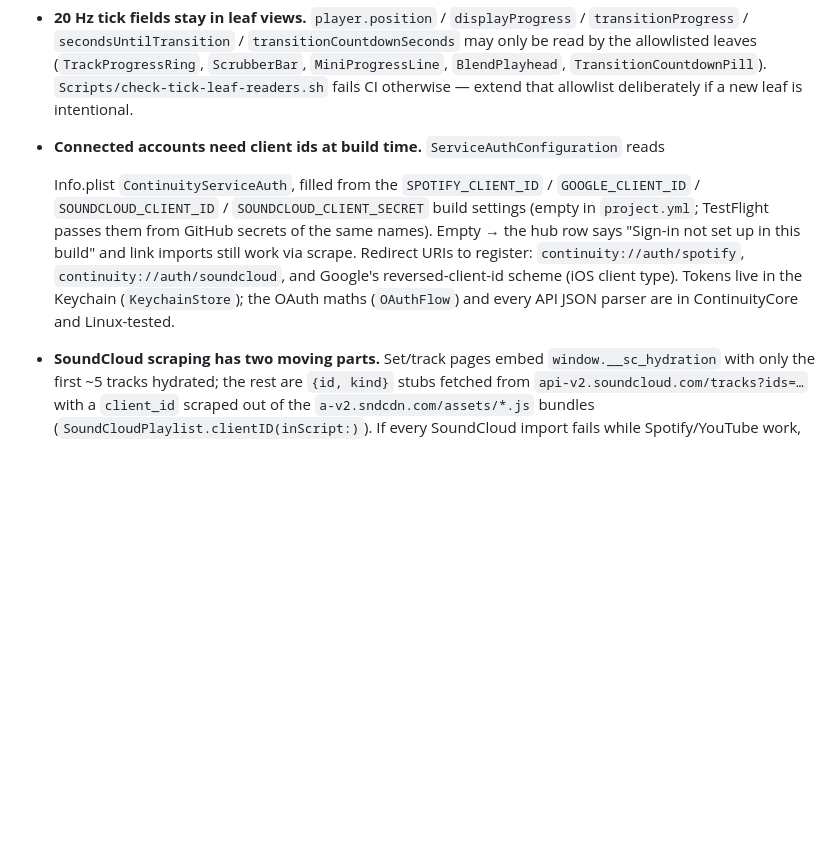
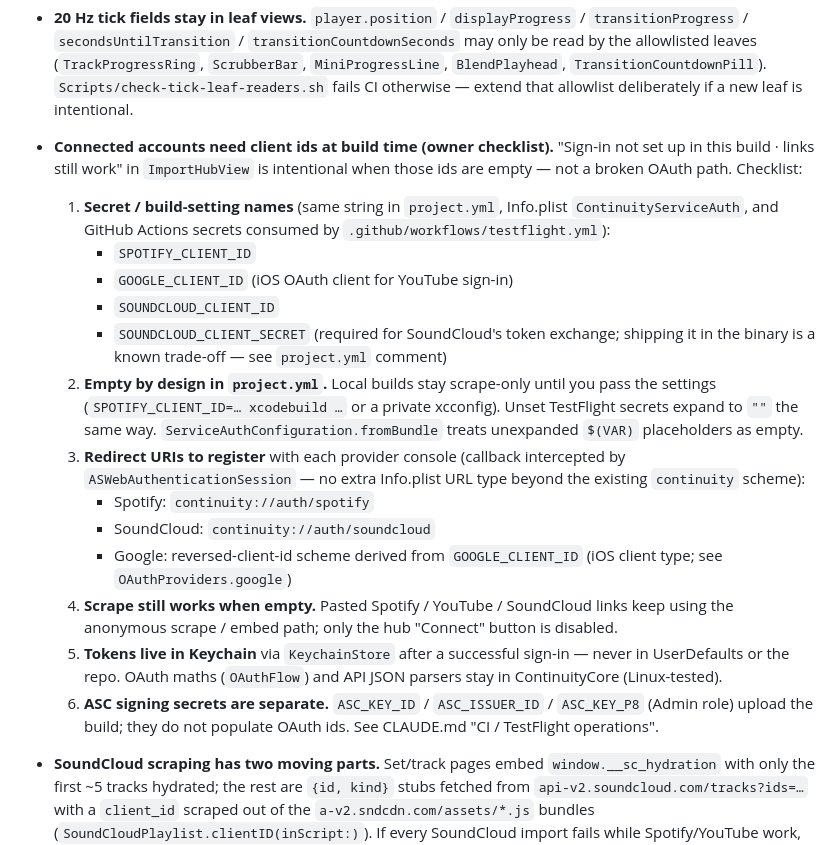
Before and after one commit to ContinuityInc/Continuity, a Markdown page: AGENTS.md, the part around the change. Rendered like a GitHub page; blank space fills up the shorter version.

Commit message:
Docs: owner checklist for connected-account OAuth secrets
Make "Sign-in not set up in this build" an intentional ops state:
secret names, empty project.yml / TestFlight defaults, redirect URIs,
scrape fallback, Keychain tokens, and ASC signing secrets as separate.

Co-authored-by: sanylax01 <sanylax01@gmail.com>

```diff
--- a/AGENTS.md
+++ b/AGENTS.md
@@ -158,15 +158,37 @@ or commit it. Bundle id `com.sanylax.continuity` (share extension
   read by the allowlisted leaves (`TrackProgressRing`, `ScrubberBar`, `MiniProgressLine`,
   `BlendPlayhead`, `TransitionCountdownPill`). `Scripts/check-tick-leaf-readers.sh` fails CI
   otherwise — extend that allowlist deliberately if a new leaf is intentional.
-- **Connected accounts need client ids at build time.** `ServiceAuthConfiguration` reads
+- **Connected accounts need client ids at build time (owner checklist).** "Sign-in not set
+  up in this build · links still work" in `ImportHubView` is intentional when those ids are
+  empty — not a broken OAuth path. Checklist:
 
-  Info.plist `ContinuityServiceAuth`, filled from the `SPOTIFY_CLIENT_ID` / `GOOGLE_CLIENT_ID` /
-  `SOUNDCLOUD_CLIENT_ID` / `SOUNDCLOUD_CLIENT_SECRET` build settings (empty in `project.yml`;
-  TestFlight passes them from GitHub secrets of the same names). Empty → the hub row says
-  "Sign-in not set up in this build" and link imports still work via scrape. Redirect URIs to
-  register: `continuity://auth/spotify`, `continuity://auth/soundcloud`, and Google's
-  reversed-client-id scheme (iOS client type). Tokens live in the Keychain (`KeychainStore`);
-  the OAuth maths (`OAuthFlow`) and every API JSON parser are in ContinuityCore and Linux-tested.
+  1. **Secret / build-setting names** (same string in `project.yml`, Info.plist
+     `ContinuityServiceAuth`, and GitHub Actions secrets consumed by
+     `.github/workflows/testflight.yml`):
+     - `SPOTIFY_CLIENT_ID`
+     - `GOOGLE_CLIENT_ID` (iOS OAuth client for YouTube sign-in)
+     - `SOUNDCLOUD_CLIENT_ID`
+     - `SOUNDCLOUD_CLIENT_SECRET` (required for SoundCloud's token exchange; shipping it in
+       the binary is a known trade-off — see `project.yml` comment)
+  2. **Empty by design in `project.yml`.** Local builds stay scrape-only until you pass the
+     settings (`SPOTIFY_CLIENT_ID=… xcodebuild …` or a private xcconfig). Unset TestFlight
+     secrets expand to `""` the same way. `ServiceAuthConfiguration.fromBundle` treats
+     unexpanded `$(VAR)` placeholders as empty.
+  3. **Redirect URIs to register** with each provider console (callback intercepted by
+     `ASWebAuthenticationSession` — no extra Info.plist URL type beyond the existing
+     `continuity` scheme):
+     - Spotify: `continuity://auth/spotify`
+     - SoundCloud: `continuity://auth/soundcloud`
+     - Google: reversed-client-id scheme derived from `GOOGLE_CLIENT_ID` (iOS client type;
+       see `OAuthProviders.google`)
+  4. **Scrape still works when empty.** Pasted Spotify / YouTube / SoundCloud links keep
+     using the anonymous scrape / embed path; only the hub "Connect" button is disabled.
+  5. **Tokens live in Keychain** via `KeychainStore` after a successful sign-in — never in
+     UserDefaults or the repo. OAuth maths (`OAuthFlow`) and API JSON parsers stay in
+     ContinuityCore (Linux-tested).
+  6. **ASC signing secrets are separate.** `ASC_KEY_ID` / `ASC_ISSUER_ID` / `ASC_KEY_P8`
+     (Admin role) upload the build; they do not populate OAuth ids. See CLAUDE.md
+     "CI / TestFlight operations".
 - **SoundCloud scraping has two moving parts.** Set/track pages embed `window.__sc_hydration`
   with only the first ~5 tracks hydrated; the rest are `{id, kind}` stubs fetched from
   `api-v2.soundcloud.com/tracks?ids=…` with a `client_id` scraped out of the
```
Also changed, not shown: CLAUDE.md (+7 -2 lines), README.md (+3 -1 lines).
